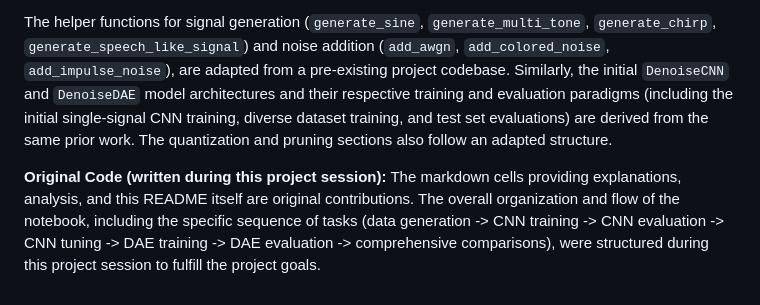
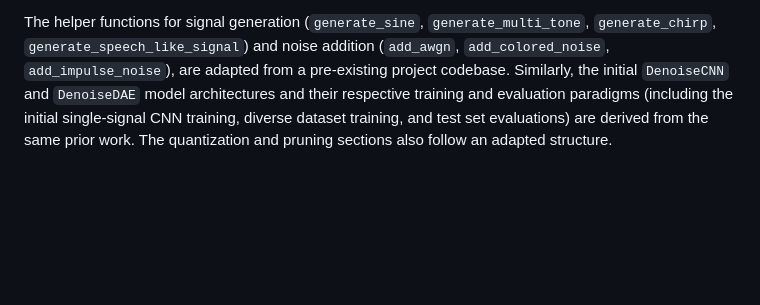
Before and after one commit to CynCasta/570_course_project, a Markdown page: README.md, the part around the change. Drawn GitHub-style; blank space fills up the shorter version.

Commit message:
Update README to remove redundant section
Removed redundant section

```diff
--- a/README.md
+++ b/README.md
@@ -91,6 +91,3 @@ The codebase for this project is built upon a foundational structure with severa
 *Note: There are no specific line numbers in this notebook that I am able to point out, but the functions are adapated to fit the objectives of this project.*
 
 The helper functions for signal generation (`generate_sine`, `generate_multi_tone`, `generate_chirp`, `generate_speech_like_signal`) and noise addition (`add_awgn`, `add_colored_noise`, `add_impulse_noise`), are adapted from a pre-existing project codebase. Similarly, the initial `DenoiseCNN` and `DenoiseDAE` model architectures and their respective training and evaluation paradigms (including the initial single-signal CNN training, diverse dataset training, and test set evaluations) are derived from the same prior work. The quantization and pruning sections also follow an adapted structure.
-
-**Original Code (written during this project session):**
-The markdown cells providing explanations, analysis, and this README itself are original contributions. The overall organization and flow of the notebook, including the specific sequence of tasks (data generation -> CNN training -> CNN evaluation -> CNN tuning -> DAE training -> DAE evaluation -> comprehensive comparisons), were structured during this project session to fulfill the project goals.
```
